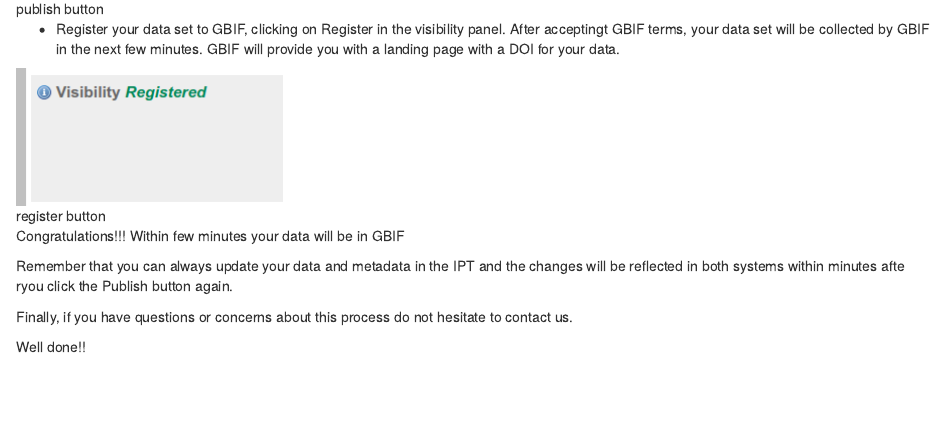
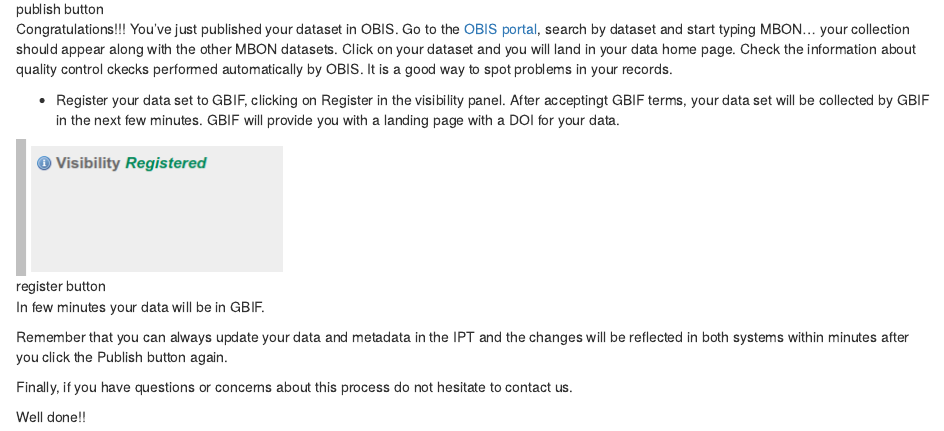
Before and after one commit to diodon/Pole2Pole_dashboard, an R Markdown document (PublishData/index.Rmd): the page in a window 1100 px wide, from 8710 px down. Rendered offline with R 4.5, knitr and Pandoc, with nearby package versions; drawn as R Markdown's standard HTML page in place of the format the file asks for.

Commit message:
added text about publishing in OBIS

```diff
--- a/PublishData/index.Rmd
+++ b/PublishData/index.Rmd
@@ -324,17 +324,22 @@
 
  + Publish your data clicking on the Publish button. This action will make your data to be harvested by OBIS in the next few minutes.
 
+
+
 ![publish button](images/publish_publish.png)
+
+ Congratulations!!! You've just published your dataset in OBIS. Go to the [OBIS portal](http://obis.org), search by dataset and start typing MBON... your collection should appear along with the other MBON datasets. Click on your dataset and you will land in your data home page. Check the information about quality control ckecks performed automatically by OBIS. It is a good way to spot problems in your records.
+
 
   + Register your data set to GBIF, clicking on Register in the visibility panel. After acceptingt GBIF terms, your data set will be collected by GBIF in the next few minutes. GBIF will provide you with a landing page with a DOI for your data.
 
 ![register button](images/publish_register.png)
 
 
-Congratulations!!! Within few minutes your data will be in GBIF
+In few minutes your data will be in GBIF.
 
 
-Remember that you can always update your data and metadata in the IPT and the changes will be reflected in both systems within minutes afte ryou click the Publish button again.
+Remember that you can always update your data and metadata in the IPT and the changes will be reflected in both systems within minutes after you click the Publish button again.
 
 
 Finally, if you have questions or concerns about this process do not hesitate to contact us.
```
Also changed, not shown: docs/search_index.json, 1 other file.
